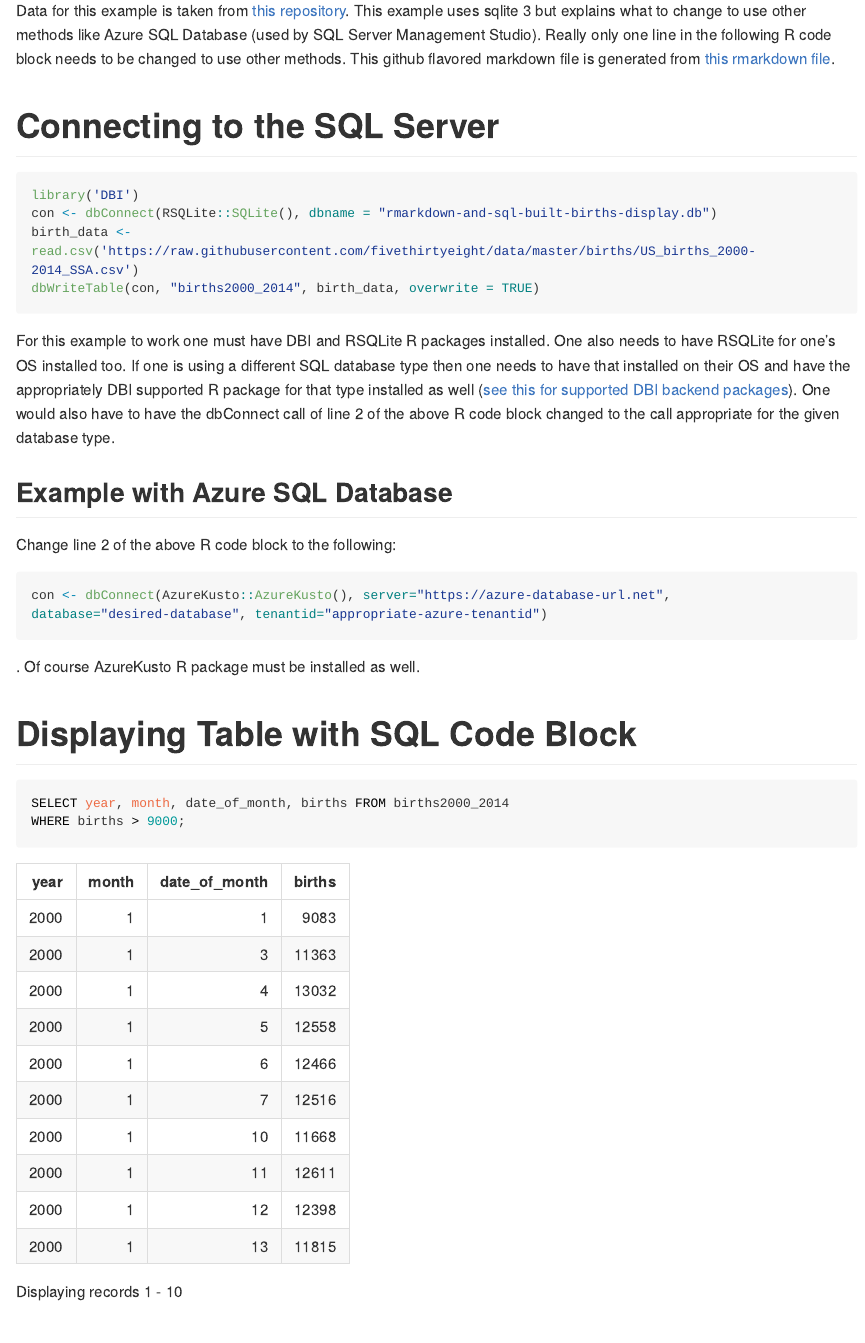
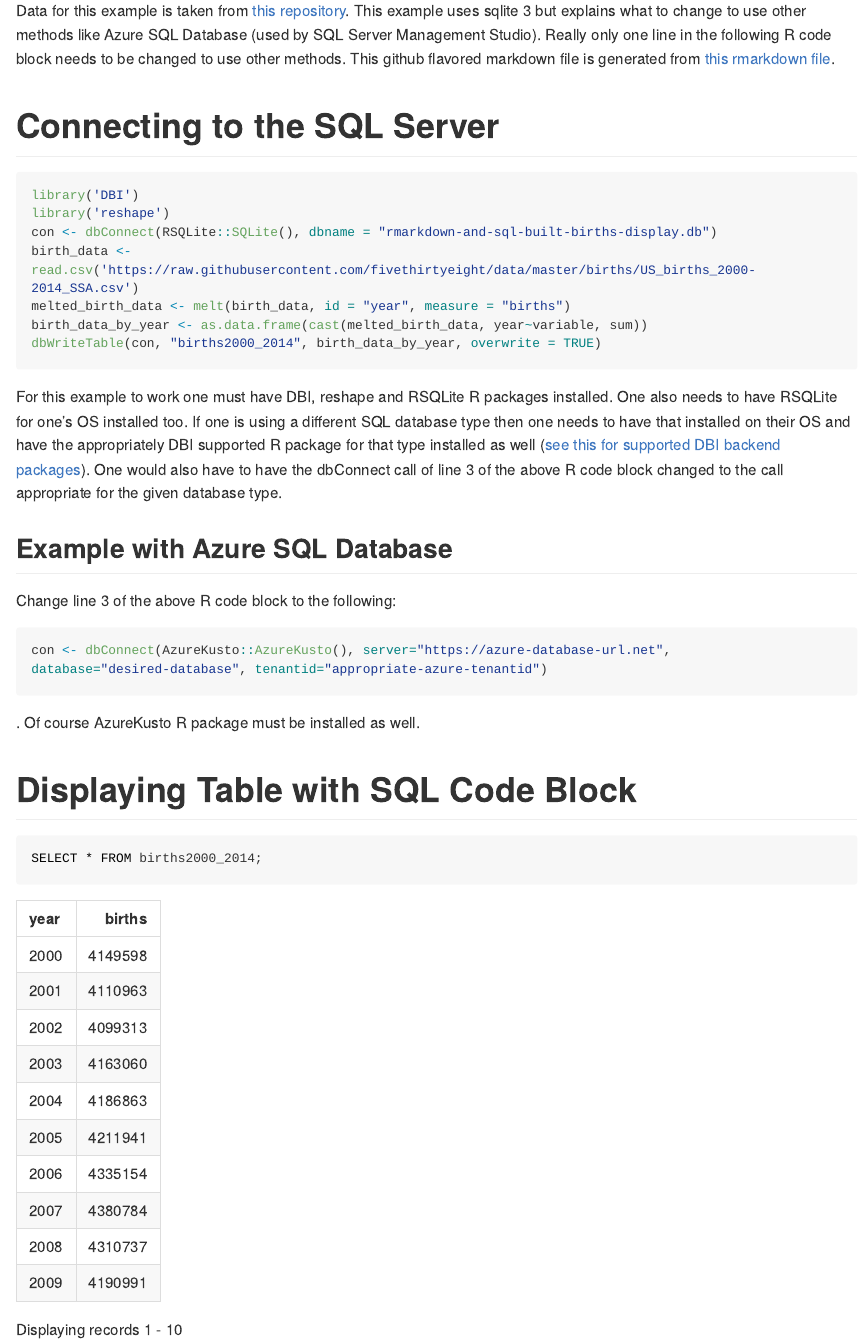
Before and after one commit to ZakharEl/portfolio, an R Markdown document (examples/rmarkdown-and-sql-built-births-display.rmd): the page in a window 1100 px wide, from 110 px down. The pictures show the output file examples/rmarkdown-and-sql-built-births-display.md that the author committed with the source, drawn offline in the style of GitHub; long lines of code are wrapped.

Commit message:
- Changed first R code block to use cast and melt of reshape package to calculate total births by year. - Change SQL code block to just select all columns of all fields.

````diff
--- a/examples/rmarkdown-and-sql-built-births-display.rmd
+++ b/examples/rmarkdown-and-sql-built-births-display.rmd
@@ -9,16 +9,19 @@ Data for this example is taken from [this repository](https://github.com/fivethi
 
 ```{r, .numberLines, .lineAnchors}
 library('DBI')
+library('reshape')
 con <- dbConnect(RSQLite::SQLite(), dbname = "rmarkdown-and-sql-built-births-display.db")
 birth_data <- read.csv('https://raw.githubusercontent.com/fivethirtyeight/data/master/births/US_births_2000-2014_SSA.csv')
-dbWriteTable(con, "births2000_2014", birth_data, overwrite = TRUE)
+melted_birth_data <- melt(birth_data, id = "year", measure = "births")
+birth_data_by_year <- as.data.frame(cast(melted_birth_data, year~variable, sum))
+dbWriteTable(con, "births2000_2014", birth_data_by_year, overwrite = TRUE)
 ```
 
-For this example to work one must have DBI and RSQLite R packages installed. One also needs to have RSQLite for one's OS installed too. If one is using a different SQL database type then one needs to have that installed on their OS and have the appropriately DBI supported R package for that type installed as well ([see this for supported DBI backend packages](https://dbi.r-dbi.org/)). One would also have to have the dbConnect call of line 2 of the above R code block changed to the call appropriate for the given database type.
+For this example to work one must have DBI, reshape and RSQLite R packages installed. One also needs to have RSQLite for one's OS installed too. If one is using a different SQL database type then one needs to have that installed on their OS and have the appropriately DBI supported R package for that type installed as well ([see this for supported DBI backend packages](https://dbi.r-dbi.org/)). One would also have to have the dbConnect call of line 3 of the above R code block changed to the call appropriate for the given database type.
 
 ## Example with Azure SQL Database
 
-Change line 2 of the above R code block to the following:
+Change line 3 of the above R code block to the following:
 
 ```{r, eval = FALSE}
 con <- dbConnect(AzureKusto::AzureKusto(), server="https://azure-database-url.net",
@@ -30,8 +33,7 @@ database="desired-database", tenantid="appropriate-azure-tenantid")
 # Displaying Table with SQL Code Block
 
 ```{sql, connection = con}
-SELECT year, month, date_of_month, births FROM births2000_2014
-WHERE births > 9000;
+SELECT * FROM births2000_2014;
 ```
 
 # Disconnecting from the SQL Server
````
Also changed, not shown: examples/rmarkdown-and-sql-built-births-display.md.
